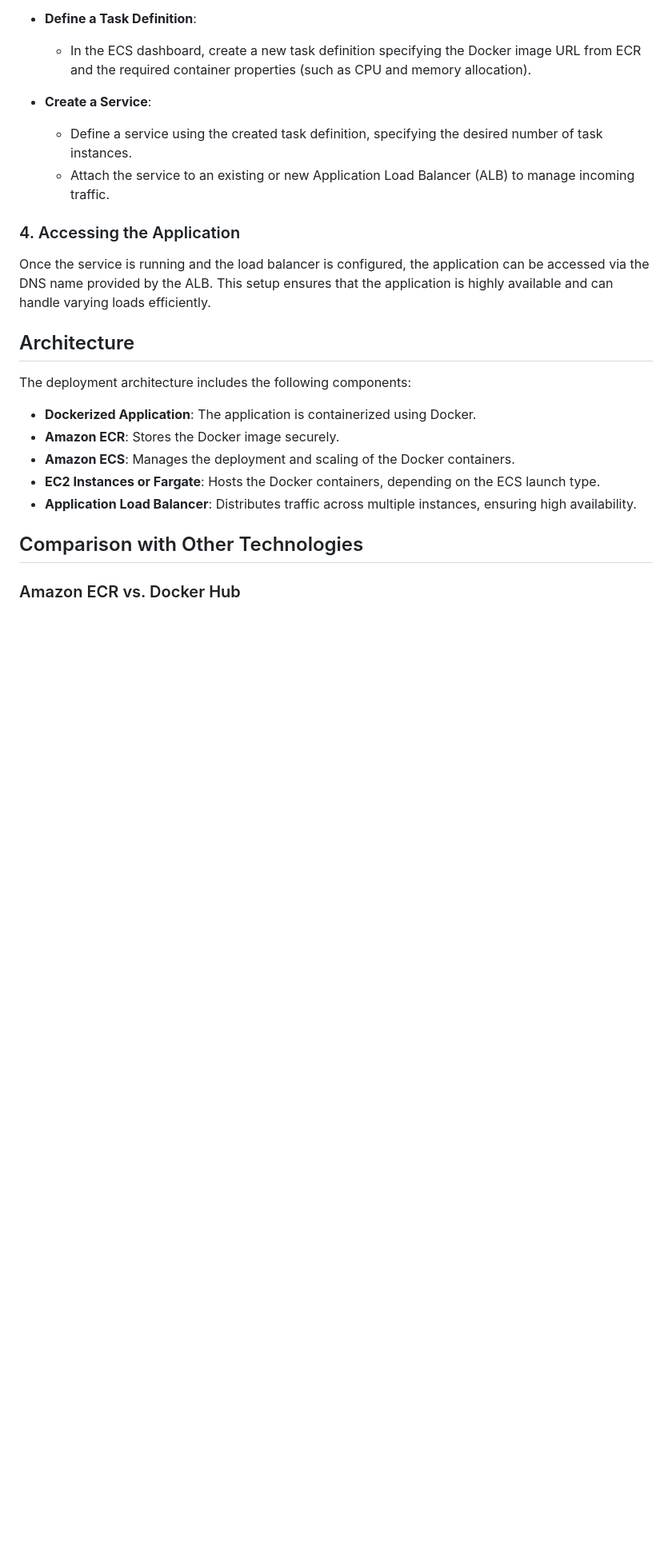
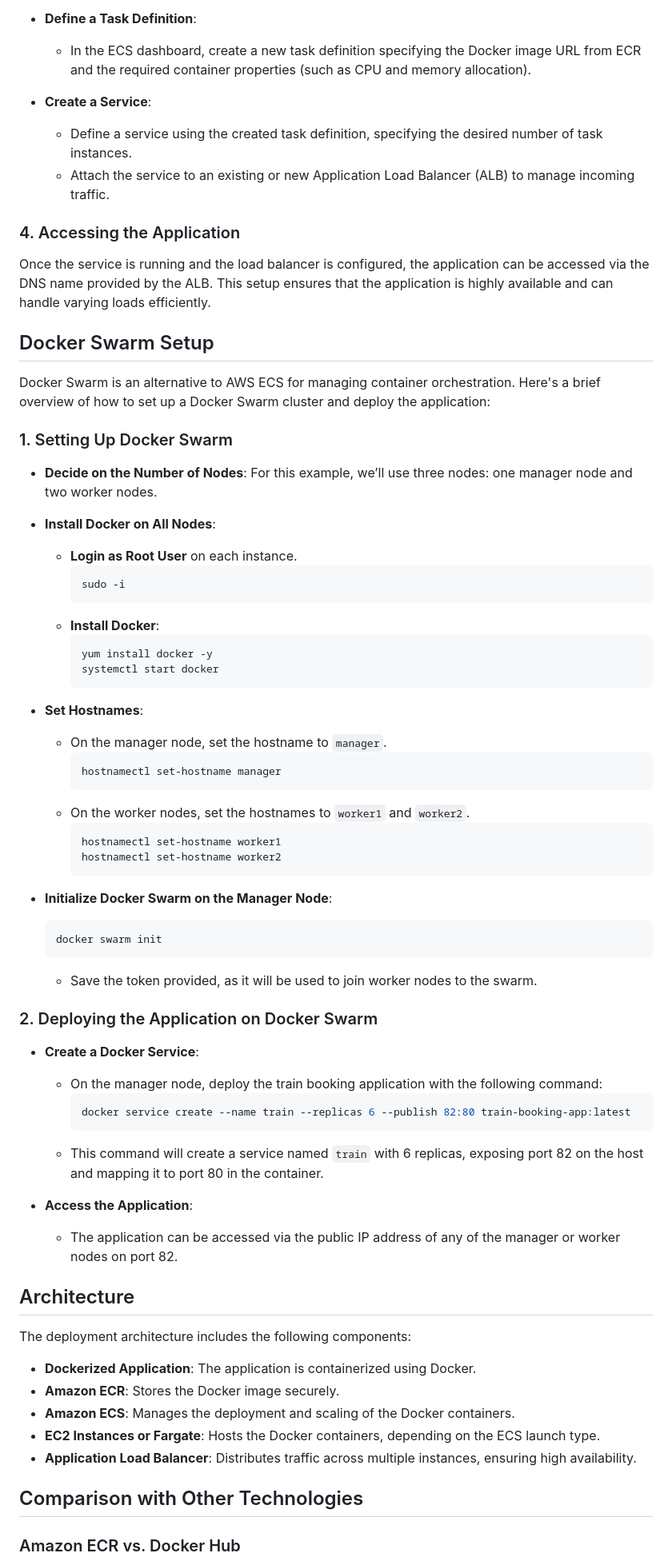
Before and after one commit to ssohail123/ecs, a Markdown page: README.md, the part around one of its changes. Shown at 80% size. GitHub-like rendering; blank space fills up the shorter version.

````diff
--- a/README.md
+++ b/README.md
@@ -56,6 +56,56 @@ For more details on pushing images to ECR, please refer to the [AWS ECR Document
 
 Once the service is running and the load balancer is configured, the application can be accessed via the DNS name provided by the ALB. This setup ensures that the application is highly available and can handle varying loads efficiently.
 
+## Docker Swarm Setup
+
+Docker Swarm is an alternative to AWS ECS for managing container orchestration. Here's a brief overview of how to set up a Docker Swarm cluster and deploy the application:
+
+### 1. Setting Up Docker Swarm
+
+- **Decide on the Number of Nodes**: For this example, we’ll use three nodes: one manager node and two worker nodes.
+
+- **Install Docker on All Nodes**:
+  - **Login as Root User** on each instance.
+    ```bash
+    sudo -i
+    ```
+  - **Install Docker**:
+    ```bash
+    yum install docker -y
+    systemctl start docker
+    ```
+
+- **Set Hostnames**:
+  - On the manager node, set the hostname to `manager`.
+    ```bash
+    hostnamectl set-hostname manager
+    ```
+  - On the worker nodes, set the hostnames to `worker1` and `worker2`.
+    ```bash
+    hostnamectl set-hostname worker1
+    hostnamectl set-hostname worker2
+    ```
+
+- **Initialize Docker Swarm on the Manager Node**:
+  ```bash
+  docker swarm init
+  ```
+  - Save the token provided, as it will be used to join worker nodes to the swarm.
+
+
+
+### 2. Deploying the Application on Docker Swarm
+
+- **Create a Docker Service**:
+  - On the manager node, deploy the train booking application with the following command:
+    ```bash
+    docker service create --name train --replicas 6 --publish 82:80 train-booking-app:latest
+    ```
+  - This command will create a service named `train` with 6 replicas, exposing port 82 on the host and mapping it to port 80 in the container.
+
+- **Access the Application**:
+  - The application can be accessed via the public IP address of any of the manager or worker nodes on port 82.
+
 ## Architecture
 
 The deployment architecture includes the following components:
````
Also changed, not shown: other parts of README.md (+2 -4 lines).
